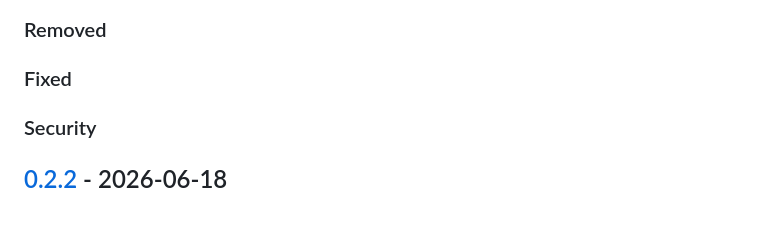
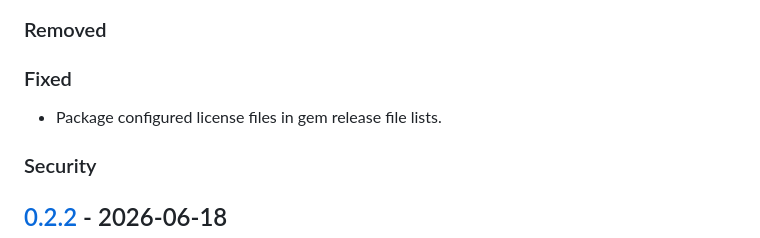
Before and after one commit to ruby-oauth/auth-sanitizer, a Markdown page: CHANGELOG.md, the part around the change. GitHub-like rendering; blank space fills up the shorter version.

Commit message:
📝 Add license packaging changelog entry

```diff
--- a/CHANGELOG.md
+++ b/CHANGELOG.md
@@ -31,6 +31,8 @@ Please file a bug if you notice a violation of semantic versioning.
 ### Removed
 
 ### Fixed
+
+- Package configured license files in gem release file lists.
 
 ### Security
 
```
